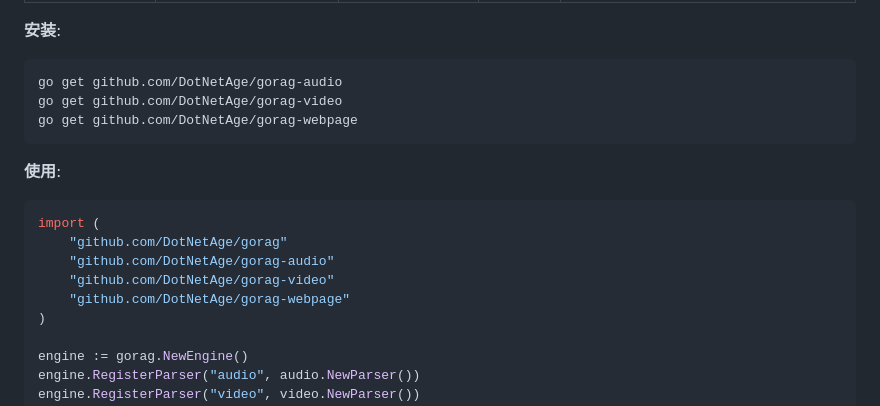
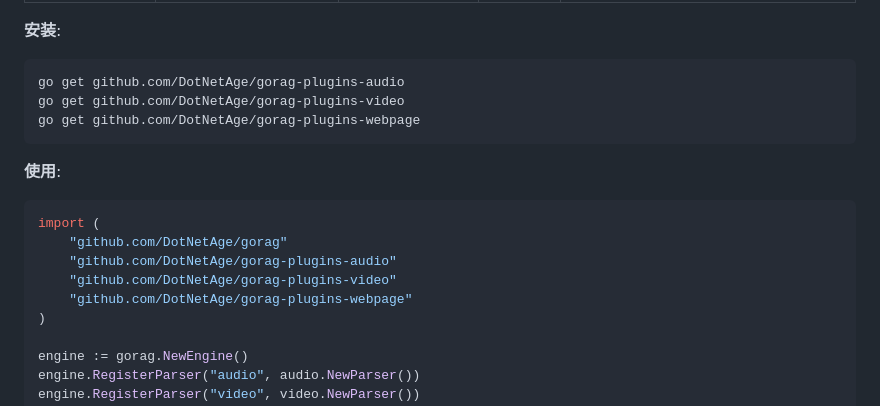
Before and after one commit to DotNetAge/gorag, a Markdown page: README-zh.md, the part around one of its changes. GitHub-like rendering.

Commit message:
修改README

````diff
--- a/README-zh.md
+++ b/README-zh.md
@@ -225,18 +225,18 @@ Document 1: Go is a programming language designed for simplicity and efficiency.
 
 **安装**:
 ```bash
-go get github.com/DotNetAge/gorag-audio
-go get github.com/DotNetAge/gorag-video
-go get github.com/DotNetAge/gorag-webpage
+go get github.com/DotNetAge/gorag-plugins-audio
+go get github.com/DotNetAge/gorag-plugins-video
+go get github.com/DotNetAge/gorag-plugins-webpage
 ```
 
 **使用**:
 ```go
 import (
     "github.com/DotNetAge/gorag"
-    "github.com/DotNetAge/gorag-audio"
-    "github.com/DotNetAge/gorag-video"
-    "github.com/DotNetAge/gorag-webpage"
+    "github.com/DotNetAge/gorag-plugins-audio"
+    "github.com/DotNetAge/gorag-plugins-video"
+    "github.com/DotNetAge/gorag-plugins-webpage"
 )
 
 engine := gorag.NewEngine()
````
Also changed, not shown: other parts of README-zh.md (+5 -5 lines).
